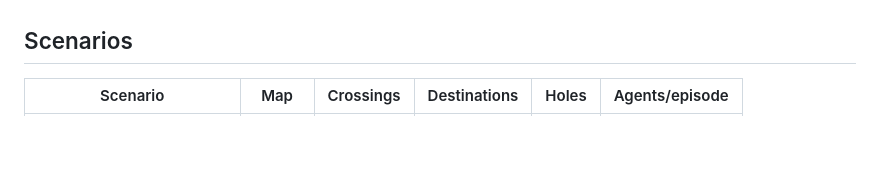
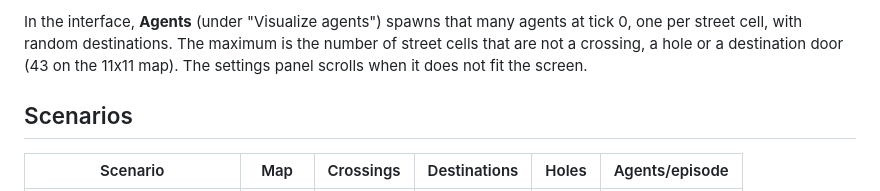
Before and after one commit to henriquekops/CityRL, a Markdown page: README.md, the part around one of its changes. Drawn GitHub-style; blank space fills up the shorter version.

```diff
--- a/README.md
+++ b/README.md
@@ -29,3 +62,6 @@ evaluation runs the learned policy, without learning and with ε = 0.05, on 10-2
+In the interface, **Agents** (under "Visualize agents") spawns that many agents at tick 0, one per street cell, with
+random destinations. The maximum is the number of street cells that are not a crossing, a hole or a destination door
+(43 on the 11x11 map). The settings panel scrolls when it does not fit the screen.
 
 ## Scenarios
 
```
Also changed, not shown: other parts of README.md (+41 -8 lines), assets/preview.gif (added).
